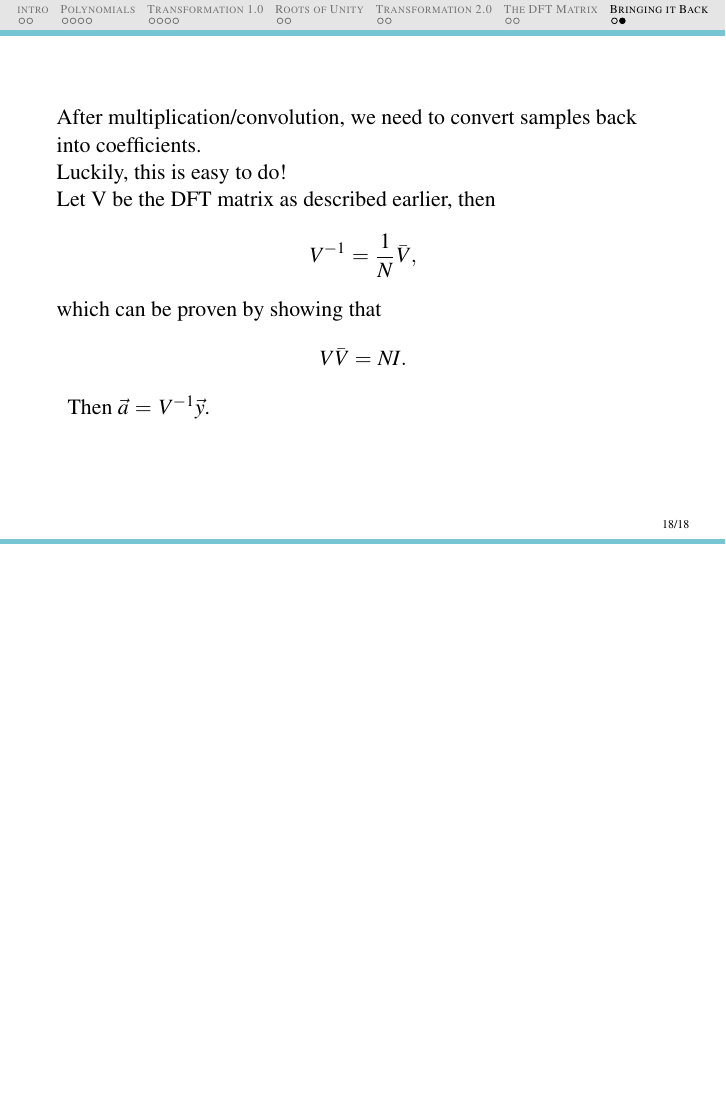
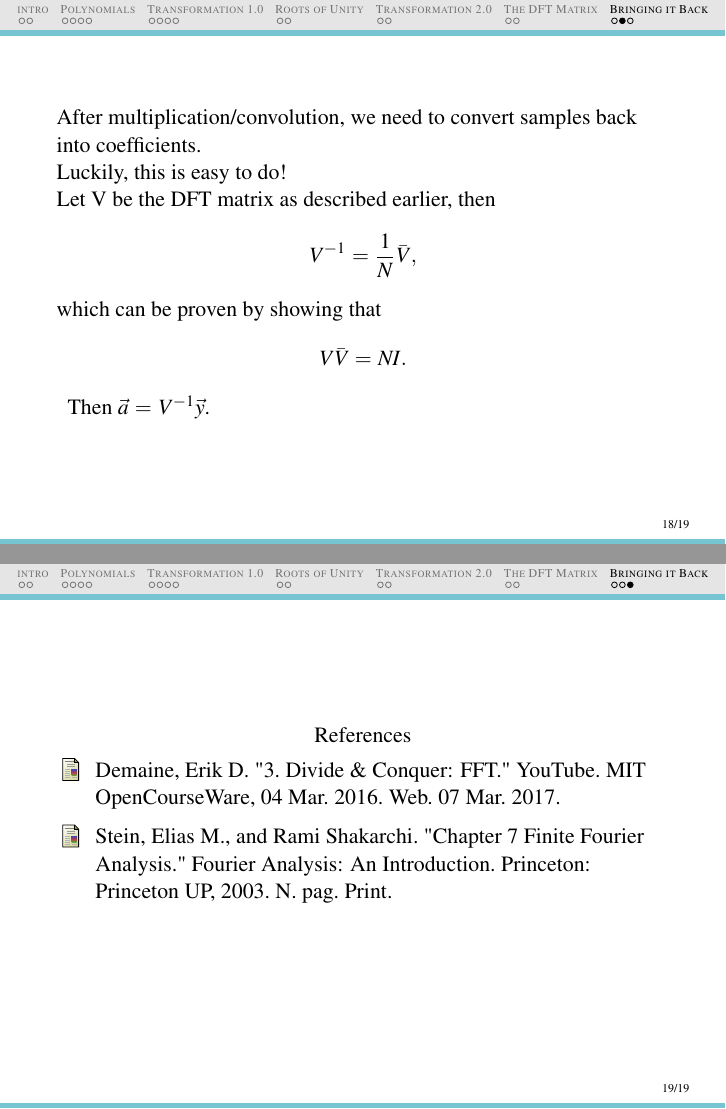
Before and after one commit to thsie004/Math147FFT, LaTeX slides (FFTslides.tex): page 46 of 46 before the commit and pages 46 and 48 of 48 after it, the two joined at a grey line, the shorter picture padded with empty space. Compiled offline with pdfLaTeX.

Commit message:
added ref'

```diff
--- a/FFTslides.tex
+++ b/FFTslides.tex
@@ -318,6 +318,20 @@ T(N,|X|) &=& 2T(\frac{N}{2}, |X|) + O(|X|)\\
 }
 \end{frame}
 
+\begin{frame}
+	\centering{References}
+	\begin{thebibliography}{99}
+
+		%these are just examples, you'll have your own.
+		%a book
+		\bibitem{MIT}Demaine, Erik D. "3. Divide \& Conquer: FFT." YouTube. MIT OpenCourseWare, 04 Mar. 2016. Web. 07 Mar. 2017.
+
+		%an article
+		\bibitem{text}  Stein, Elias M., and Rami Shakarchi. "Chapter 7 Finite Fourier Analysis." Fourier Analysis: An Introduction. Princeton: Princeton UP, 2003. N. pag. Print.
+
+	\end{thebibliography}
+
+\end{frame}
 %%%%%%%%%%%%%%%%%%%%%%%%%%%%%%%
 %%%%%%%%%%%                              %%%%%%%%%%%
 %%%%%%%%%%%   End Document   %%%%%%%%%%%
```
Also changed, not shown: FFTslides.pdf, 4 other files.
